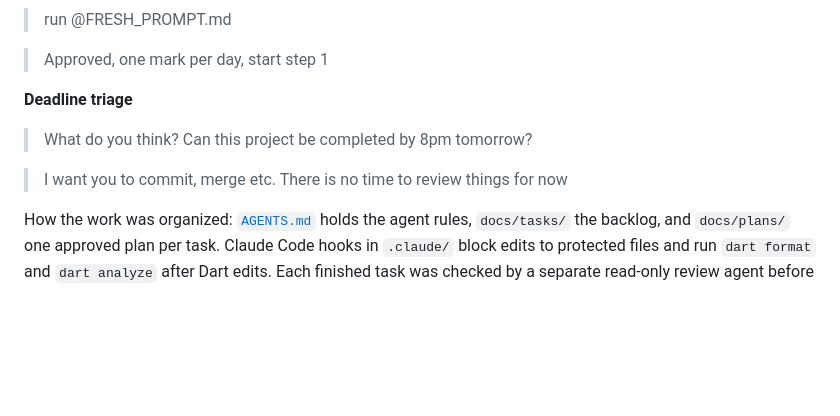
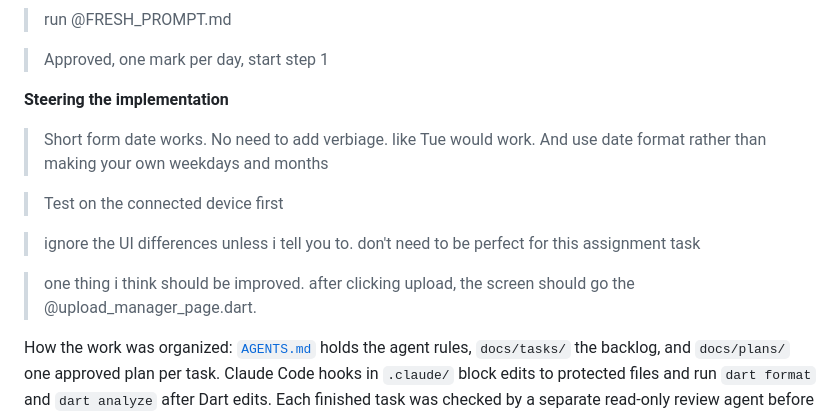
Before and after one commit to shafayatb/snapendance, a Markdown page: README.md, the part around the change. Rendered like a GitHub page; blank space fills up the shorter version.

Commit message:
docs(readme): quote the implementation prompts instead of the deadline triage

```diff
--- a/README.md
+++ b/README.md
@@ -153,11 +153,17 @@ quoted as typed:
 
 > Approved, one mark per day, start step 1
 
-**Deadline triage**
+**Steering the implementation**
 
-> What do you think? Can this project be completed by 8pm tomorrow?
+> Short form date works. No need to add verbiage. like Tue would work. And use date format rather
+> than making your own weekdays and months
 
-> I want you to commit, merge etc. There is no time to review things for now
+> Test on the connected device first
+
+> ignore the UI differences unless i tell you to. don't need to be perfect for this assignment task
+
+> one thing i think should be improved. after clicking upload, the screen should go the
+> @upload_manager_page.dart.
 
 How the work was organized: [`AGENTS.md`](AGENTS.md) holds the agent rules, `docs/tasks/` the
 backlog, and `docs/plans/` one approved plan per task. Claude Code hooks in `.claude/` block edits to
```
Also changed, not shown: docs/agent-log.md (+4 -2 lines), docs/plans/2026-10-14-11-submission.md (+1 -1 lines).
